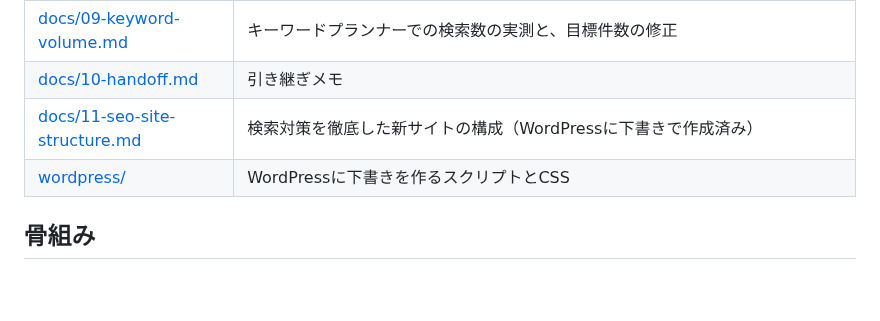
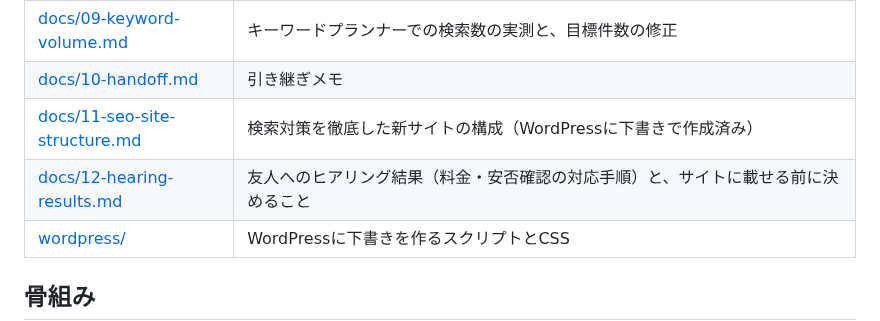
Before and after one commit to kobaren01-maker/hadarevo-takadanobaba-lp, a Markdown page: key-exchange-lp/README.md, the part around the change. GitHub-like rendering; blank space fills up the shorter version.

Commit message:
鍵LP：説明書きにヒアリング結果の資料を追加
Co-Authored-By: Claude Opus 5.5 <noreply@anthropic.com>
Claude-Session: https://claude.ai/code/session_01DZ8AteDPZe5pWTiB2jshKX

```diff
--- a/key-exchange-lp/README.md
+++ b/key-exchange-lp/README.md
@@ -21,6 +21,7 @@
 | [docs/09-keyword-volume.md](docs/09-keyword-volume.md) | キーワードプランナーでの検索数の実測と、目標件数の修正 |
 | [docs/10-handoff.md](docs/10-handoff.md) | 引き継ぎメモ |
 | [docs/11-seo-site-structure.md](docs/11-seo-site-structure.md) | 検索対策を徹底した新サイトの構成（WordPressに下書きで作成済み） |
+| [docs/12-hearing-results.md](docs/12-hearing-results.md) | 友人へのヒアリング結果（料金・安否確認の対応手順）と、サイトに載せる前に決めること |
 | [wordpress/](wordpress/) | WordPressに下書きを作るスクリプトとCSS |
 
 ## 骨組み
```
